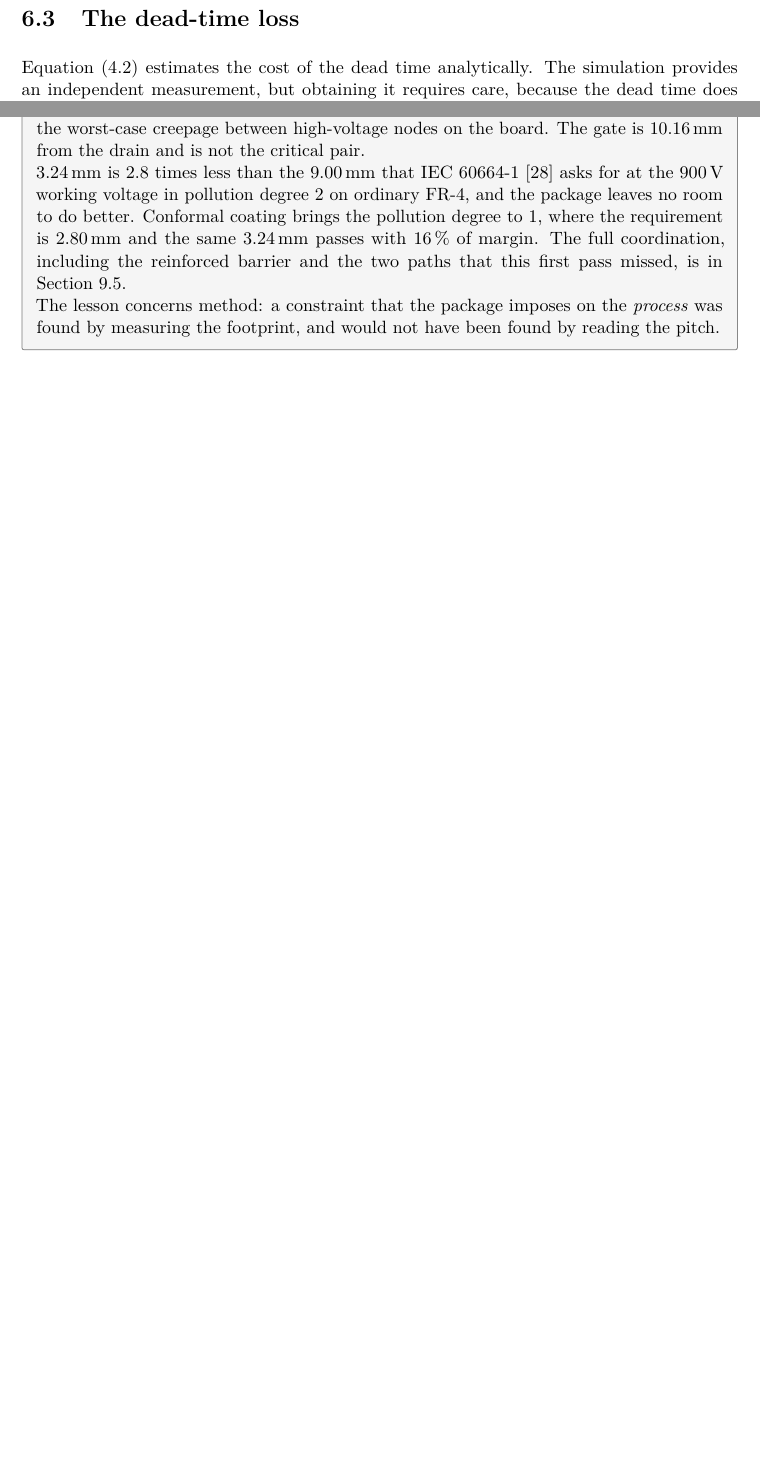
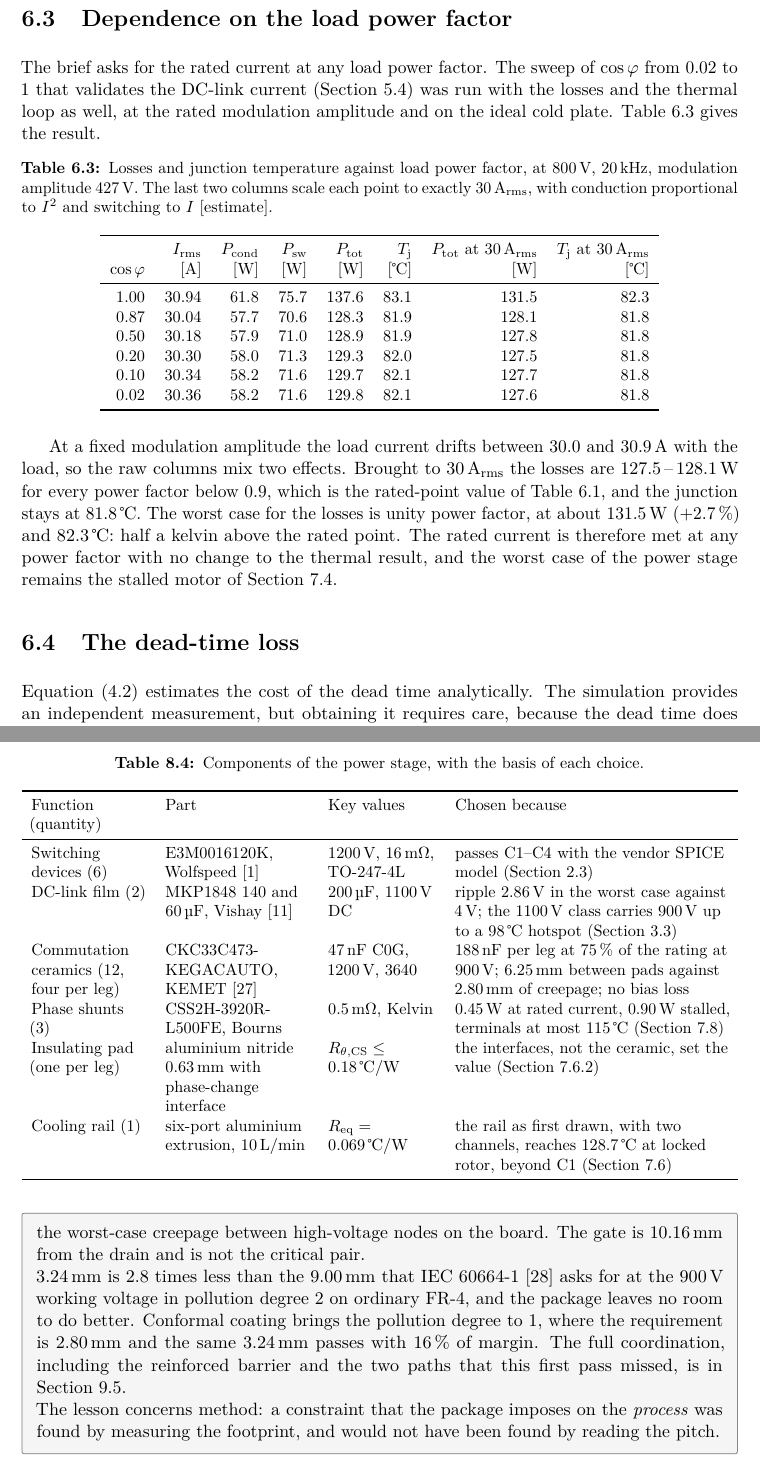
Before and after one commit to matteoborghi/pecd-p7-report, a LaTeX thesis (main.tex, which reads chapters/06_losses.tex, chapters/09_schematic.tex): two parts of pages 47 and 67 of 101, joined at a grey line, cut at the place of the change, the shorter picture padded with empty space. Compiled offline with pdfLaTeX.

Commit message:
F4: additions asked by the brief
Losses and junction temperature against load power factor (table from the
saved sweep, scaled to 30 A rms), output current ripple stated as a
requirement, link between the 65 degC coolant and the 50 degC ambient, and
a table of the power-stage components with the basis of each choice.

Co-Authored-By: Claude Sonnet 5.5 <noreply@anthropic.com>

```diff
--- a/chapters/06_losses.tex
+++ b/chapters/06_losses.tex
@@ -71,6 +71,49 @@ Conduction losses are not exactly constant across the sweep: they rise by
 \SI{4.0}{\watt} from \SI{10}{} to \SI{30}{\kilo\hertz}. The cause is the
 thermal feedback: more switching loss raises the junction temperature, which raises $\Rdson$, which raises the conduction
 loss.
+
+\section{Dependence on the load power factor}
+\label{sec:pfsweep}
+
+The brief asks for the rated current at any load power factor. The sweep of
+$\cos\varphi$ from \num{0.02} to \num{1} that validates the DC-link current
+(\cref{sec:validation}) was run with the losses and the thermal loop as well,
+at the rated modulation amplitude and on the ideal cold plate.
+\Cref{tab:sweep-pf} gives the result.
+
+\begin{table}[htbp]
+\centering
+\caption{Losses and junction temperature against load power factor, at
+\SI{800}{\volt}, \SI{20}{\kilo\hertz}, modulation amplitude \SI{427}{\volt}.
+The last two columns scale each point to exactly \SI{30}{\Arms}, with
+conduction proportional to $I^2$ and switching to $I$ [estimate].}
+\label{tab:sweep-pf}
+\small
+\begin{tabular}{rrrrrrrr}
+\toprule
+ & $I_\mathrm{rms}$ & $P_\mathrm{cond}$ & $P_\mathrm{sw}$ & $P_\mathrm{tot}$ & $\Tj$ & $P_\mathrm{tot}$ at \SI{30}{\Arms} & $\Tj$ at \SI{30}{\Arms} \\
+$\cos\varphi$ & [\si{\ampere}] & [\si{\watt}] & [\si{\watt}] & [\si{\watt}] & [\si{\celsius}] & [\si{\watt}] & [\si{\celsius}] \\
+\midrule
+1.00 & 30.94 & 61.8 & 75.7 & 137.6 & 83.1 & 131.5 & 82.3 \\
+0.87 & 30.04 & 57.7 & 70.6 & 128.3 & 81.9 & 128.1 & 81.8 \\
+0.50 & 30.18 & 57.9 & 71.0 & 128.9 & 81.9 & 127.8 & 81.8 \\
+0.20 & 30.30 & 58.0 & 71.3 & 129.3 & 82.0 & 127.5 & 81.8 \\
+0.10 & 30.34 & 58.2 & 71.6 & 129.7 & 82.1 & 127.7 & 81.8 \\
+0.02 & 30.36 & 58.2 & 71.6 & 129.8 & 82.1 & 127.6 & 81.8 \\
+\bottomrule
+\end{tabular}
+\end{table}
+
+At a fixed modulation amplitude the load current drifts between \SI{30.0}{}
+and \SI{30.9}{\ampere} with the load, so the raw columns mix two effects.
+Brought to \SI{30}{\Arms} the losses are \SIrange{127.5}{128.1}{\watt} for
+every power factor below \num{0.9}, which is the rated-point value of
+\cref{tab:losses}, and the junction stays at \SI{81.8}{\celsius}. The
+worst case for the losses is unity power factor, at about \SI{131.5}{\watt}
+(\SI{+2.7}{\percent}) and \SI{82.3}{\celsius}: half a kelvin above the rated
+point. The rated current is therefore met at any power factor with no change
+to the thermal result, and the worst case of the power stage remains the
+stalled motor of \cref{sec:lockedrotor}.
 
 \section{The dead-time loss}
 \label{sec:deadtime-loss}
--- a/chapters/09_schematic.tex
+++ b/chapters/09_schematic.tex
@@ -105,3 +107,5 @@ topology.
 
 \begin{table}[htbp]
 \centering
+\caption{Components of the power stage, with the basis of each choice.}
+\label{tab:components}
@@ -109,11 +112,27 @@ topology.
 \label{tab:captdecisions}
 \small
-\begin{tabularx}{\textwidth}{lYY}
+\begin{tabularx}{\textwidth}{L{0.16\textwidth}L{0.2\textwidth}L{0.15\textwidth}Y}
 \toprule
- & What the datasheet showed & Part on the board \\
+Function (quantity) & Part & Key values & Chosen because \\
 \midrule
-D8 & in C0G at \SI{1200}{\volt} the largest ceramic is \SI{47}{\nano\farad}, in a 3640~\cite{kemet_kclink}; the \SI{220}{\nano\farad} of the earlier estimate does not exist in that class
-   & four KC-LINK \SI{47}{\nano\farad} per leg, \SI{188}{\nano\farad}, at \SI{75}{\percent} of the rating at \SI{900}{\volt} \\
+Switching devices (6) & E3M0016120K, Wolfspeed~\cite{wolfspeed_e3m0016}
+  & \SI{1200}{\volt}, \SI{16}{\milli\ohm}, TO-247-4L
+  & passes C1--C4 with the vendor SPICE model (\cref{sec:deviceselection}) \\
+DC-link film (2) & MKP1848 \SI{140}{} and \SI{60}{\micro\farad}, Vishay~\cite{vishay_mkp1848}
+  & \SI{200}{\micro\farad}, \SI{1100}{\volt} DC
+  & ripple \SI{2.86}{\volt} in the worst case against \SI{4}{\volt}; the \SI{1100}{\volt} class carries \SI{900}{\volt} up to a \SI{98}{\celsius} hotspot (\cref{sec:dclink}) \\
+Commutation ceramics (12, four per leg) & CKC33C473\-KEGACAUTO, KEMET~\cite{kemet_kclink}
+  & \SI{47}{\nano\farad} C0G, \SI{1200}{\volt}, 3640
+  & \SI{188}{\nano\farad} per leg at \SI{75}{\percent} of the rating at \SI{900}{\volt}; \SI{6.25}{\milli\metre} between pads against \SI{2.80}{\milli\metre} of creepage; no bias loss \\
+Phase shunts (3) & CSS2H-3920R-L500FE, Bourns
+  & \SI{0.5}{\milli\ohm}, Kelvin
+  & \SI{0.45}{\watt} at rated current, \SI{0.90}{\watt} stalled, terminals at most \SI{115}{\celsius} (\cref{sec:complife}) \\
+Insulating pad (one per leg) & aluminium nitride \SI{0.63}{\milli\metre} with phase-change interface
+  & $\Rthcs \leq \SI{0.18}{\celsius\per\watt}$
+  & the interfaces, not the ceramic, set the value (\cref{sec:coolalt}) \\
+Cooling rail (1) & six-port aluminium extrusion, \SI{10}{\litre\per\minute}
+  & $R_\mathrm{eq} = \SI{0.069}{\celsius\per\watt}$
+  & the rail as first drawn, with two channels, reaches \SI{128.7}{\celsius} at locked rotor, beyond C1 (\cref{sec:cooling}) \\
 \bottomrule
 \end{tabularx}
 \end{table}
```
Also changed, not shown: chapters/02_specifications.tex (+7 -1 lines), chapters/04_modulation.tex (+8 -0 lines), chapters/05_simulation_model.tex (+1 -0 lines), chapters/09_schematic.tex (19 more changed lines).
